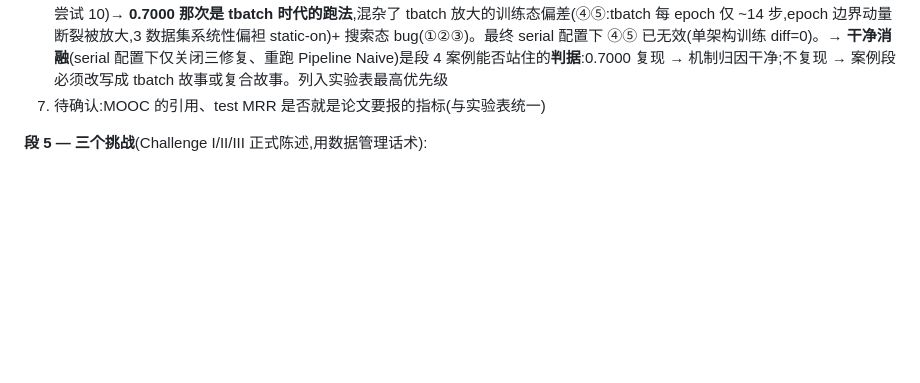
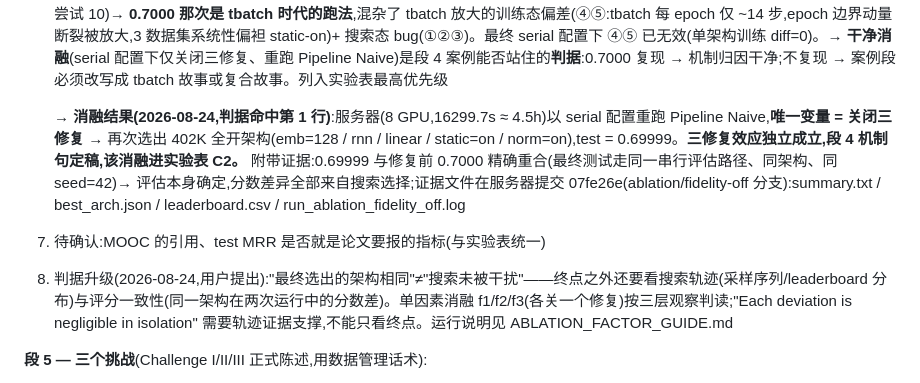
Before and after one commit to wa5m4/JODIE-simple, a Markdown page: 论文/draft_v1_摘要引言构思.md, the part around the change. GitHub-like rendering; blank space fills up the shorter version.

Commit message:
单因素消融:f1/f2/f3 分支推送 + 三层观察测试文档
判据从"只看终点"升级为终点/轨迹/评分三层(用户提出:终点相同≠未受干扰)

Co-Authored-By: Claude <noreply@anthropic.com>

```diff
--- a/论文/draft_v1_摘要引言构思.md
+++ b/论文/draft_v1_摘要引言构思.md
@@ -216,7 +216,10 @@
 4. 措辞对齐:"biased"→"**unreliable**"、开句 bias→failure——已验证的机制是评分被污染(不可信),不是有方向的偏袒;段 3 末句同步改 "so biased"→"so unreliable"
 5. t-Batch 微例从"可选"变**必需**(引 JODIE,新颖性地雷):段 3 末句承诺了 "violates RAW",段 4 必须兑现——两个例子分工:微例兑现 RAW 承诺,0.8561/0.7000 兑现"选错架构"承诺
 6. 遗留风险(已查证 git):BATCH_MODE 在 fb591ff 从 tbatch 改为 serial;首次对比(阶段 1,08-05~06)早于该切换(ATTEMPTS_LOG 尝试 10)→ **0.7000 那次是 tbatch 时代的跑法**,混杂了 tbatch 放大的训练态偏差(④⑤:tbatch 每 epoch 仅 ~14 步,epoch 边界动量断裂被放大,3 数据集系统性偏袒 static-on)+ 搜索态 bug(①②③)。最终 serial 配置下 ④⑤ 已无效(单架构训练 diff=0)。→ **干净消融**(serial 配置下仅关闭三修复、重跑 Pipeline Naive)是段 4 案例能否站住的**判据**:0.7000 复现 → 机制归因干净;不复现 → 案例段必须改写成 tbatch 故事或复合故事。列入实验表最高优先级
+
+   **→ 消融结果(2026-08-24,判据命中第 1 行)**:服务器(8 GPU,16299.7s ≈ 4.5h)以 serial 配置重跑 Pipeline Naive,**唯一变量 = 关闭三修复** → 再次选出 402K 全开架构(emb=128 / rnn / linear / static=on / norm=on),test = 0.69999。**三修复效应独立成立,段 4 机制句定稿,该消融进实验表 C2。** 附带证据:0.69999 与修复前 0.7000 精确重合(最终测试走同一串行评估路径、同架构、同 seed=42)→ 评估本身确定,分数差异全部来自搜索选择;证据文件在服务器提交 07fe26e(ablation/fidelity-off 分支):summary.txt / best_arch.json / leaderboard.csv / run_ablation_fidelity_off.log
 7. 待确认:MOOC 的引用、test MRR 是否就是论文要报的指标(与实验表统一)
+8. 判据升级(2026-08-24,用户提出):"最终选出的架构相同"≠"搜索未被干扰"——终点之外还要看搜索轨迹(采样序列/leaderboard 分布)与评分一致性(同一架构在两次运行中的分数差)。单因素消融 f1/f2/f3(各关一个修复)按三层观察判读;"Each deviation is negligible in isolation" 需要轨迹证据支撑,不能只看终点。运行说明见 ABLATION_FACTOR_GUIDE.md
 
 **段 5 — 三个挑战**(Challenge I/II/III 正式陈述,用数据管理话术):
 - Challenge I:temporal data dependency——递归状态更新造成交互流上的写后读依赖,朴素并行破坏语义
```
Also changed, not shown: ABLATION_FACTOR_GUIDE.md (added, +128 -0 lines).
